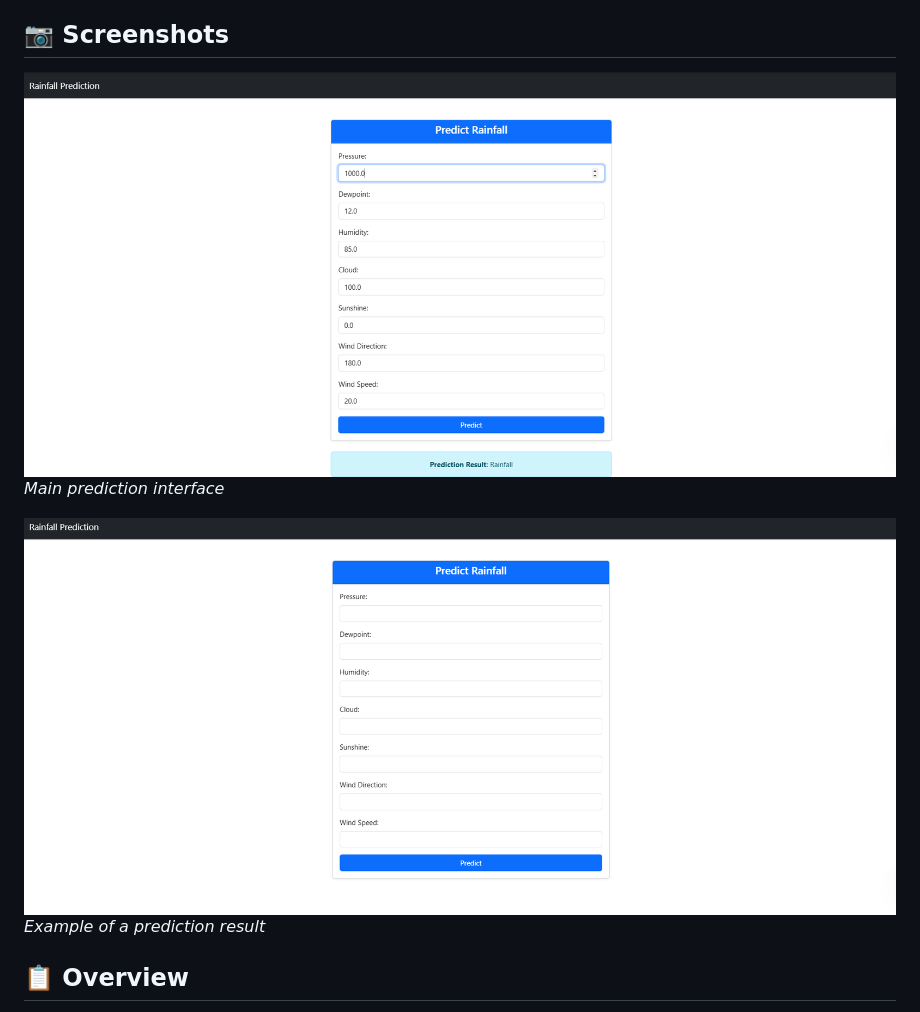
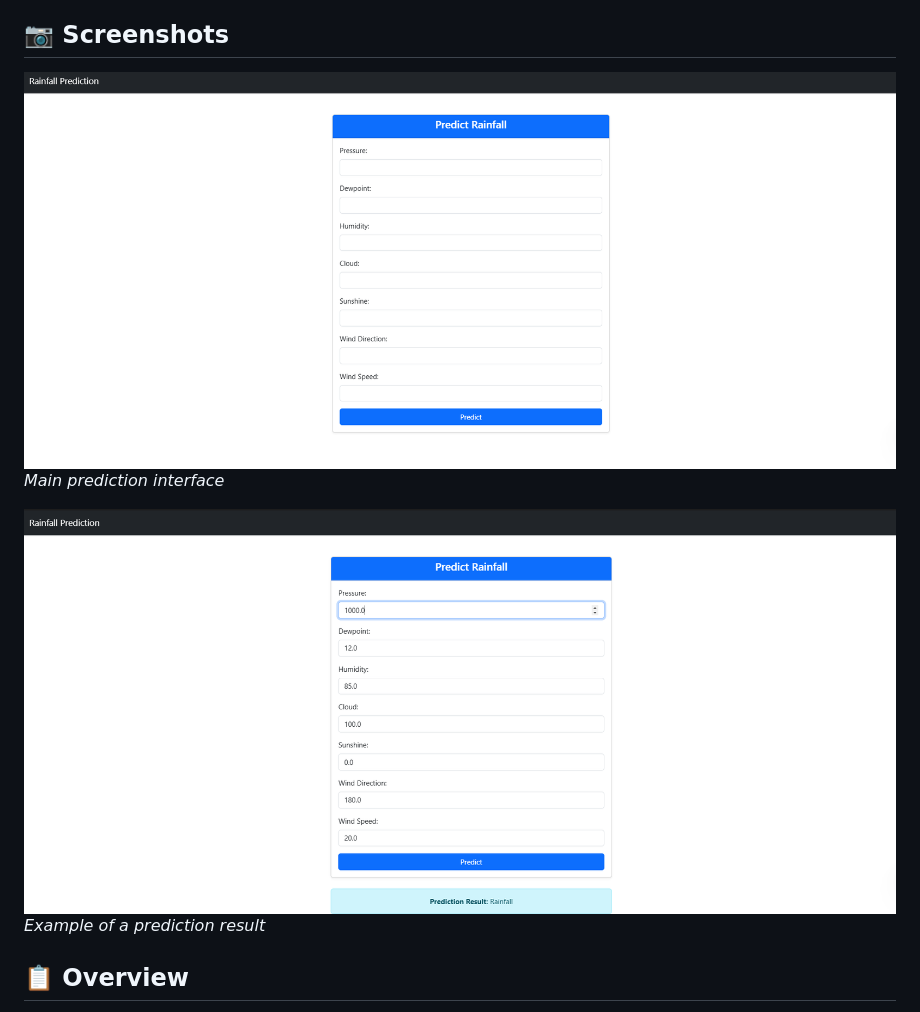
Before and after one commit to Manish-Kumar24/Rainfall-Prediction, a Markdown page: README.md, the part around the change. Drawn GitHub-style.

```diff
--- a/README.md
+++ b/README.md
@@ -4,10 +4,10 @@ A machine learning web application that predicts rainfall occurrence based on va
 
 ## 📷 Screenshots
 
-![Web Interface](https://github.com/Manish-Kumar24/Rainfall-Prediction/blob/main/assets/prediction%20result.png)
+![Prediction Result](https://github.com/Manish-Kumar24/Rainfall-Prediction/blob/main/assets/Main%20Prediction%20Interface.png)
 *Main prediction interface*
 
-![Prediction Result](https://github.com/Manish-Kumar24/Rainfall-Prediction/blob/main/assets/Main%20Prediction%20Interface.png)
+![Web Interface](https://github.com/Manish-Kumar24/Rainfall-Prediction/blob/main/assets/prediction%20result.png)
 *Example of a prediction result*
 
 ## 📋 Overview
```
